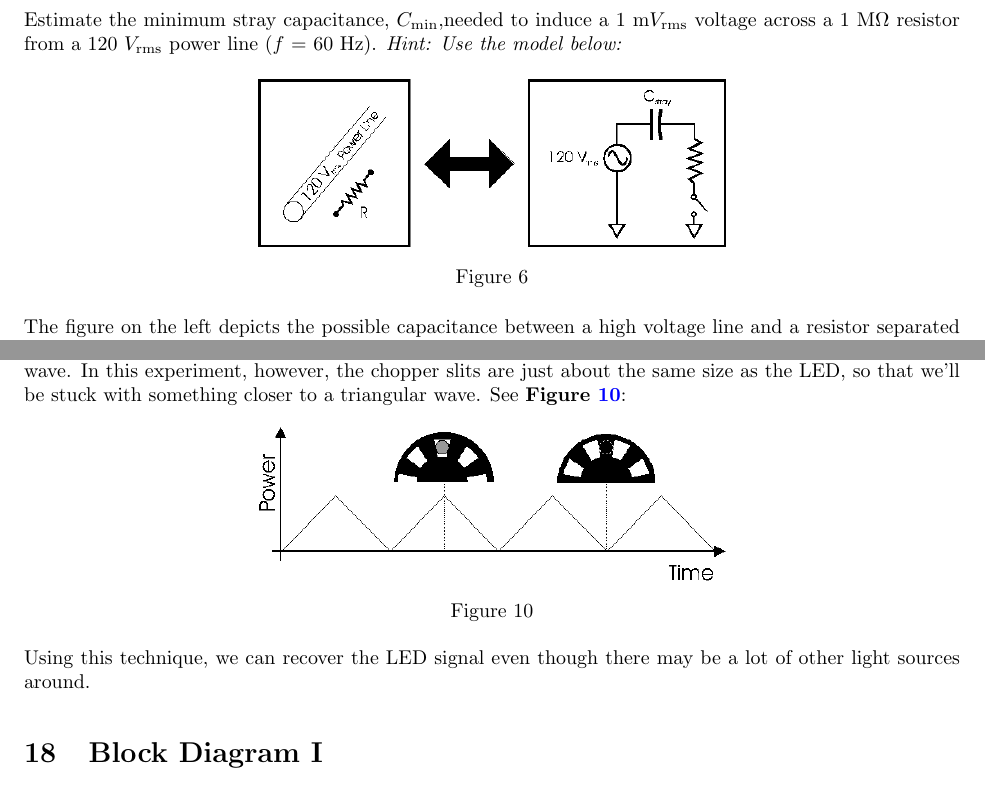
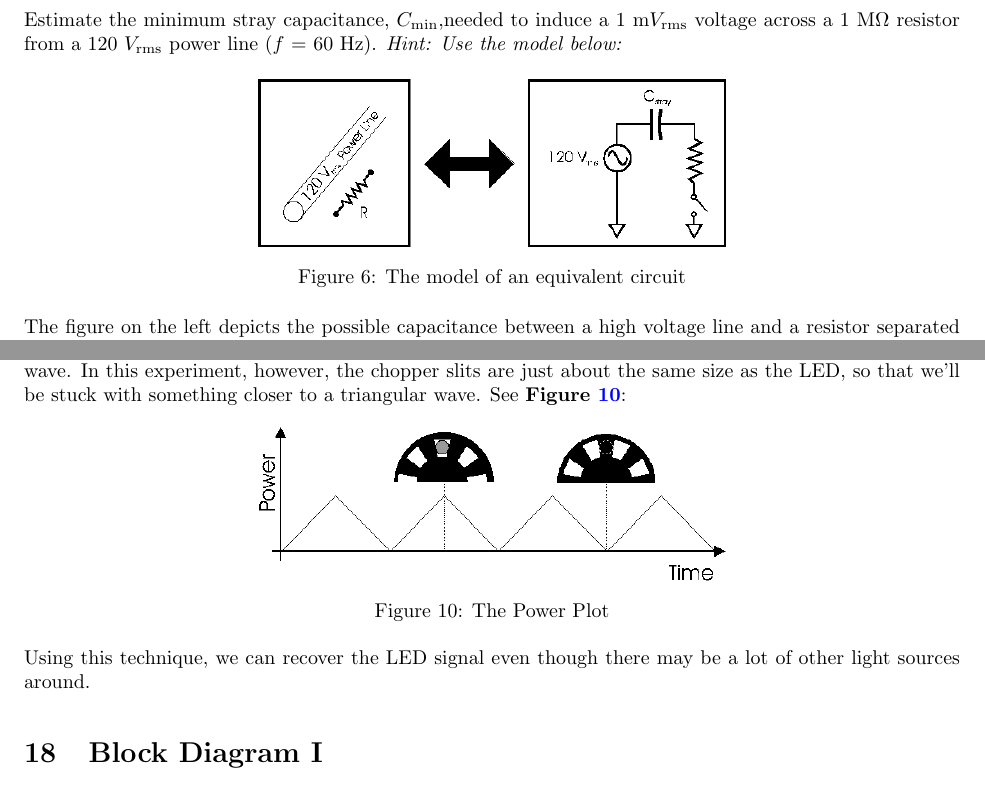
Before and after one commit to DrWinthrop/111BC, a LaTeX document (LLS/LLS.tex): two parts of pages 17 and 24 of 28, joined at a grey line, cut so that both start at the same text. Compiled offline with pdfLaTeX.

Commit message:
Add descriptions for pictures

```diff
--- a/LLS/LLS.tex
+++ b/LLS/LLS.tex
@@ -778,7 +778,7 @@ Estimate the minimum stray capacitance, $C_\text{min}$,needed to induce a 1 m$V_
 \begin{figure}[h]
     \centering
     \href{http://experimentationlab.berkeley.edu/sites/default/files/images/LLSimage022.gif}{\includegraphics[width=0.5\linewidth]{images/LLSimage022.png}}
-    \caption{}
+    \caption{The model of an equivalent circuit}
     \label{fig:LLSimage022}
 \end{figure}
 
@@ -1075,7 +1075,7 @@ How should we go about taking such a measurement? We learned that if we can modu
 \begin{figure}[h]
     \centering
     \href{http://experimentationlab.berkeley.edu/sites/default/files/images/LLSimage044.gif}{\includegraphics[width=0.5\linewidth]{images/LLSimage044.png}}
-    \caption{}
+    \caption{The Power Plot}
     \label{fig:PowerVsTime}
 \end{figure}
 
```
Also changed, not shown: LLS/LLS.tex (2 more changed lines).
